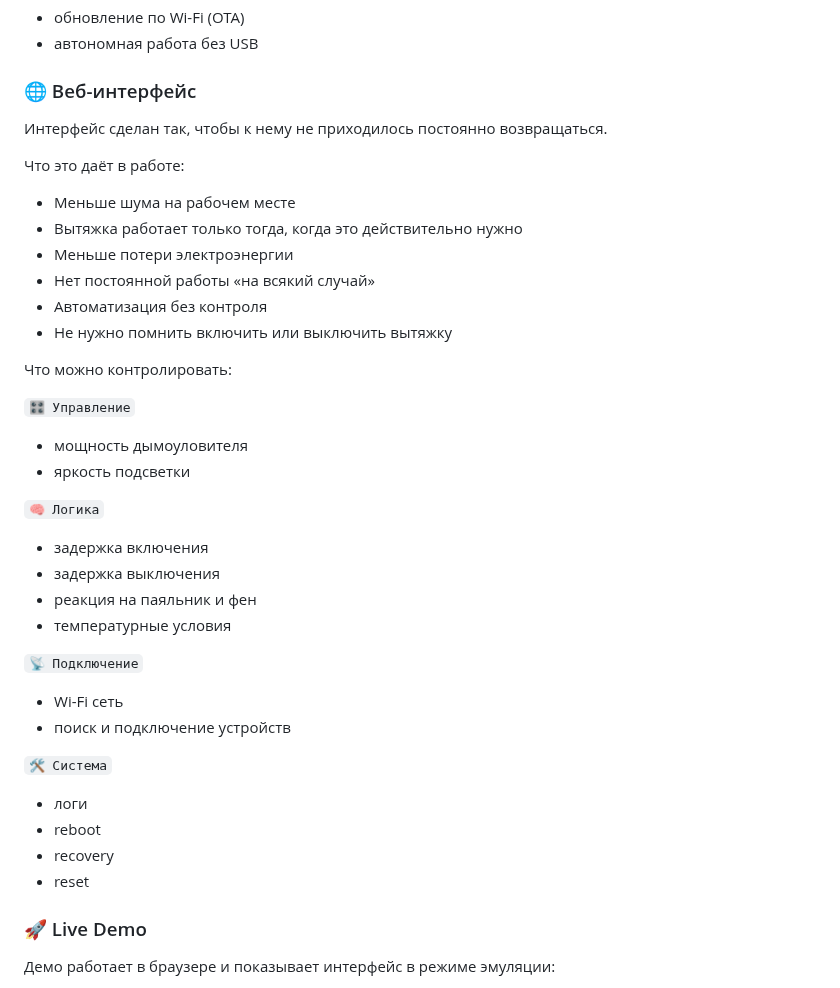
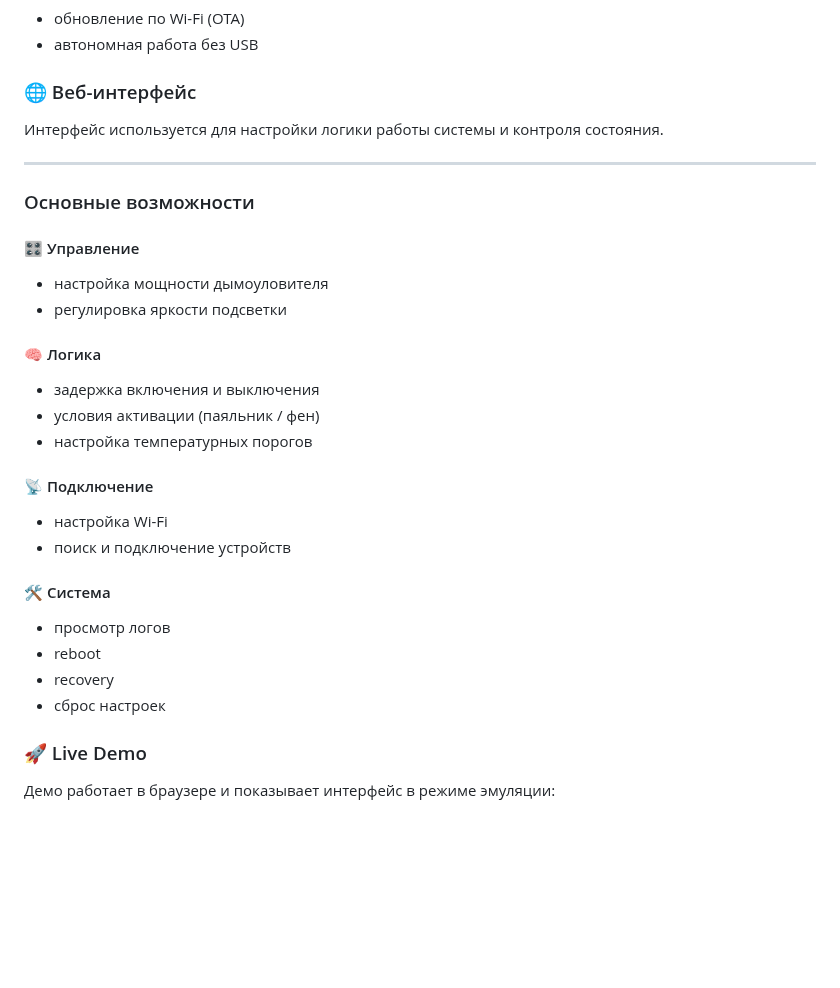
Before and after one commit to Serjio193/legacy-bridge, a Markdown page: README.md, the part around the change. Drawn GitHub-style; blank space fills up the shorter version.

Commit message:
readme: refresh ru web interface section

```diff
--- a/README.md
+++ b/README.md
@@ -121,38 +121,30 @@ ESP32 подключается по USB только для первичной
 
 ### 🌐 Веб-интерфейс
 
-Интерфейс сделан так, чтобы к нему не приходилось постоянно возвращаться.
+Интерфейс используется для настройки логики работы системы и контроля состояния.
 
-Что это даёт в работе:
+---
 
-- Меньше шума на рабочем месте
-- Вытяжка работает только тогда, когда это действительно нужно
-- Меньше потери электроэнергии
-- Нет постоянной работы «на всякий случай»
-- Автоматизация без контроля
-- Не нужно помнить включить или выключить вытяжку
+### Основные возможности
 
-Что можно контролировать:
+#### 🎛 Управление
+- настройка мощности дымоуловителя
+- регулировка яркости подсветки
 
-`🎛 Управление`
-- мощность дымоуловителя
-- яркость подсветки
+#### 🧠 Логика
+- задержка включения и выключения
+- условия активации (паяльник / фен)
+- настройка температурных порогов
 
-`🧠 Логика`
-- задержка включения
-- задержка выключения
-- реакция на паяльник и фен
-- температурные условия
-
-`📡 Подключение`
-- Wi-Fi сеть
+#### 📡 Подключение
+- настройка Wi-Fi
 - поиск и подключение устройств
 
-`🛠 Система`
-- логи
+#### 🛠 Система
+- просмотр логов
 - reboot
 - recovery
-- reset
+- сброс настроек
 
 ### 🚀 Live Demo
 
```
